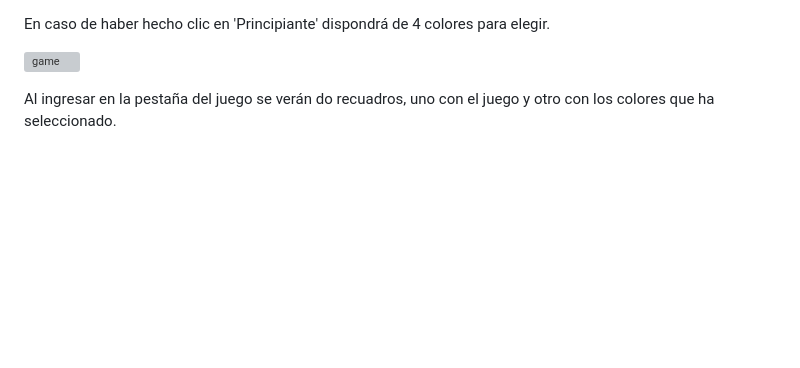
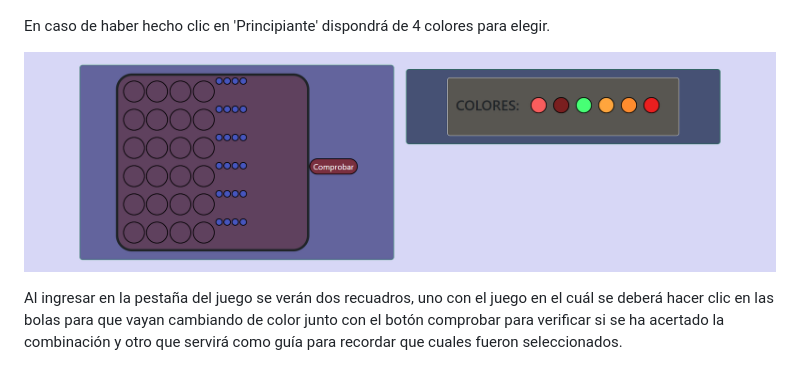
Before and after one commit to jorgemctin/Game-MasterMind, a Markdown page: README.md, the part around the change. Drawn GitHub-style; pictures changed too: img/game.png (added); blank space fills up the shorter version; grey boxes are pictures that could not be loaded.

```diff
--- a/README.md
+++ b/README.md
@@ -32,7 +32,7 @@ En caso de haber hecho clic en 'Principiante' dispondrá de 4 colores para elegi
 
 ![game](./img/game.png)
 
-Al ingresar en la pestaña del juego se verán do recuadros, uno con el juego y otro con los colores que ha seleccionado.
+Al ingresar en la pestaña del juego se verán dos recuadros, uno con el juego en el cuál se deberá hacer clic en las bolas para que vayan cambiando de color junto con el botón comprobar para verificar si se ha acertado la combinación y otro que servirá como guía para recordar que cuales fueron seleccionados.
 
 ![menu2](./img/menu2.png)
 
```
Also changed, not shown: 2 other files.
